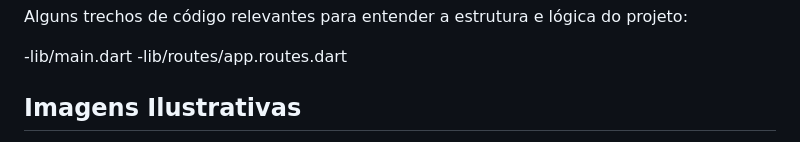
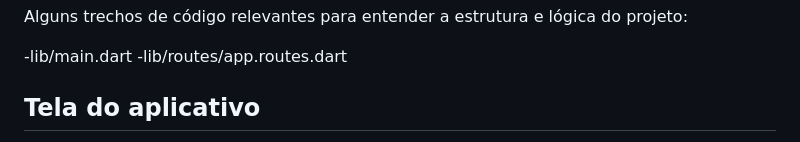
Before and after one commit to Dsouza18/ListaDeCadastro, a Markdown page: README.md, the part around the change printed below. Rendered like a GitHub page.

```diff
--- a/README.md
+++ b/README.md
@@ -389,5 +389,5 @@ Alguns trechos de código relevantes para entender a estrutura e lógica do proj
 -lib/main.dart
 -lib/routes/app.routes.dart
 
-## Imagens Ilustrativas
+## Tela do aplicativo
 
```
Also changed, not shown: other parts of README.md (+1 -16 lines).
